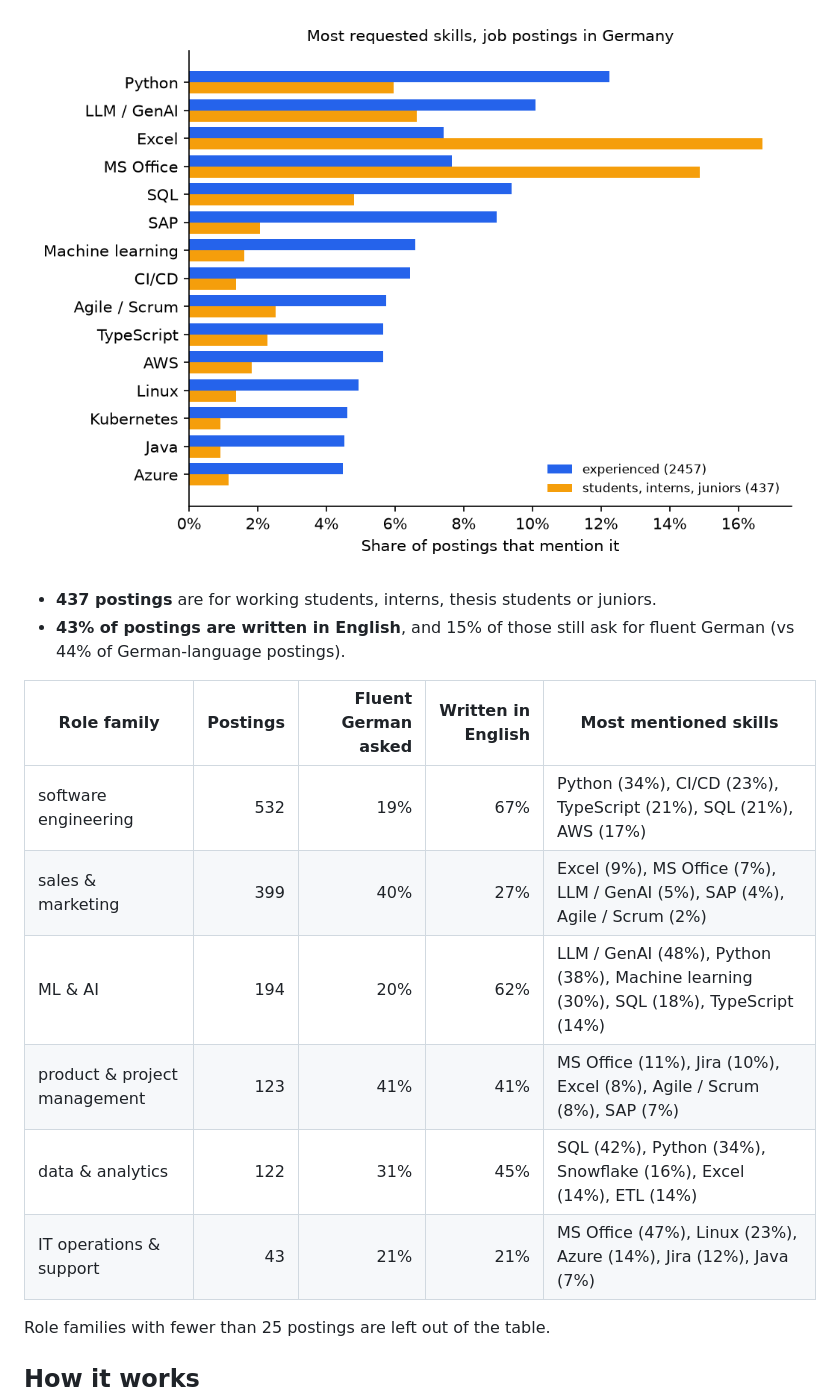
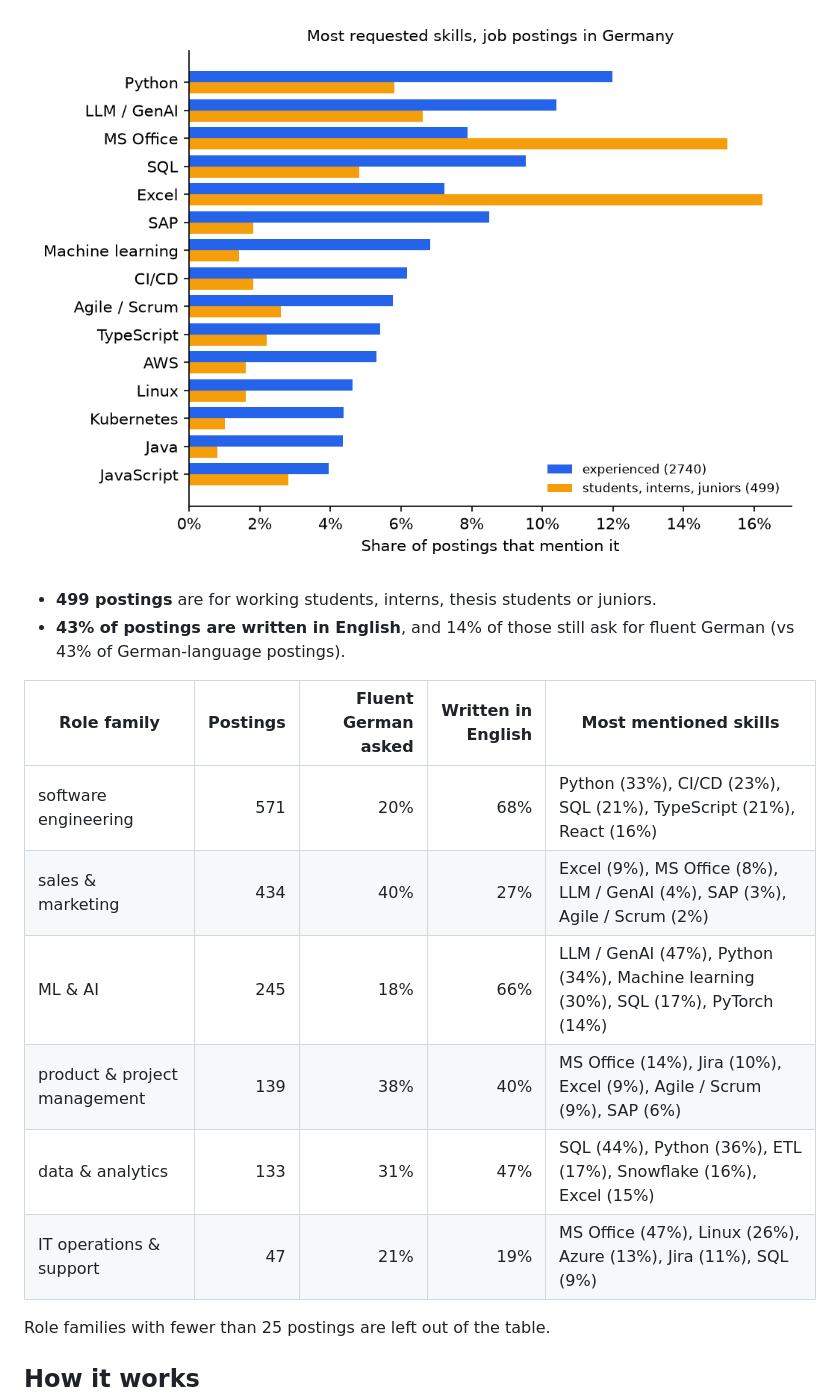
Before and after one commit to sidd-24/job-skill-tracker, a Markdown page: README.md, the part around one of its changes. Rendered like a GitHub page; pictures changed too: docs/top_skills.png.

Commit message:
Daily collection: 2026-11-17

```diff
--- a/README.md
+++ b/README.md
@@ -12,17 +12,17 @@ Which skills do employers in Germany ask for, and does that change over time? A
 
 ![Top skills](docs/top_skills.png)
 
-- **437 postings** are for working students, interns, thesis students or juniors.
-- **43% of postings are written in English**, and 15% of those still ask for fluent German (vs 44% of German-language postings).
+- **499 postings** are for working students, interns, thesis students or juniors.
+- **43% of postings are written in English**, and 14% of those still ask for fluent German (vs 43% of German-language postings).
 
 | Role family | Postings | Fluent German asked | Written in English | Most mentioned skills |
 |---|---:|---:|---:|---|
-| software engineering | 532 | 19% | 67% | Python (34%), CI/CD (23%), TypeScript (21%), SQL (21%), AWS (17%) |
-| sales & marketing | 399 | 40% | 27% | Excel (9%), MS Office (7%), LLM / GenAI (5%), SAP (4%), Agile / Scrum (2%) |
-| ML & AI | 194 | 20% | 62% | LLM / GenAI (48%), Python (38%), Machine learning (30%), SQL (18%), TypeScript (14%) |
-| product & project management | 123 | 41% | 41% | MS Office (11%), Jira (10%), Excel (8%), Agile / Scrum (8%), SAP (7%) |
-| data & analytics | 122 | 31% | 45% | SQL (42%), Python (34%), Snowflake (16%), Excel (14%), ETL (14%) |
-| IT operations & support | 43 | 21% | 21% | MS Office (47%), Linux (23%), Azure (14%), Jira (12%), Java (7%) |
+| software engineering | 571 | 20% | 68% | Python (33%), CI/CD (23%), SQL (21%), TypeScript (21%), React (16%) |
+| sales & marketing | 434 | 40% | 27% | Excel (9%), MS Office (8%), LLM / GenAI (4%), SAP (3%), Agile / Scrum (2%) |
+| ML & AI | 245 | 18% | 66% | LLM / GenAI (47%), Python (34%), Machine learning (30%), SQL (17%), PyTorch (14%) |
+| product & project management | 139 | 38% | 40% | MS Office (14%), Jira (10%), Excel (9%), Agile / Scrum (9%), SAP (6%) |
+| data & analytics | 133 | 31% | 47% | SQL (44%), Python (36%), ETL (17%), Snowflake (16%), Excel (15%) |
+| IT operations & support | 47 | 21% | 19% | MS Office (47%), Linux (26%), Azure (13%), Jira (11%), SQL (9%) |
 
 Role families with fewer than 25 postings are left out of the table.
 <!-- RESULTS:END -->
```
Also changed, not shown: other parts of README.md (+1 -1 lines), 2 other files.
